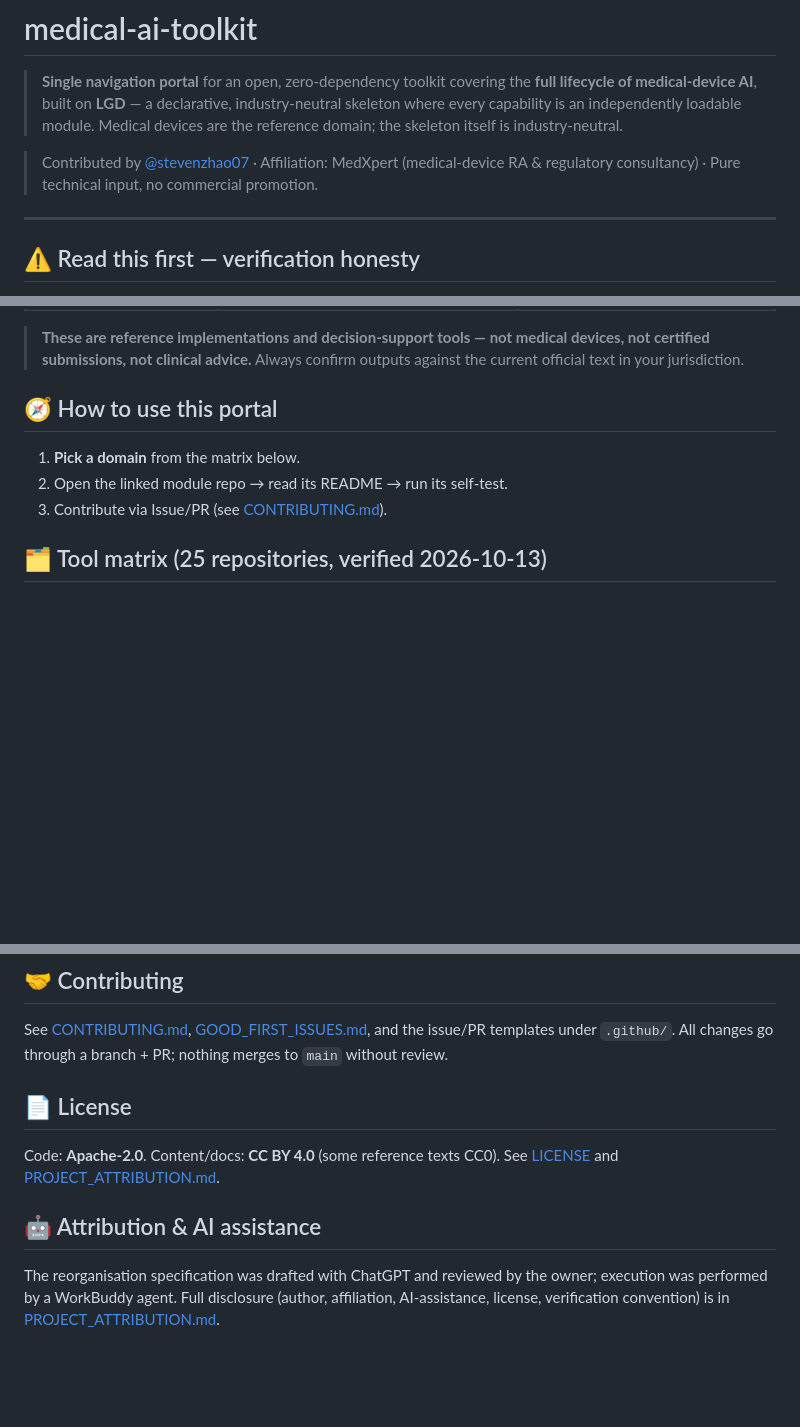
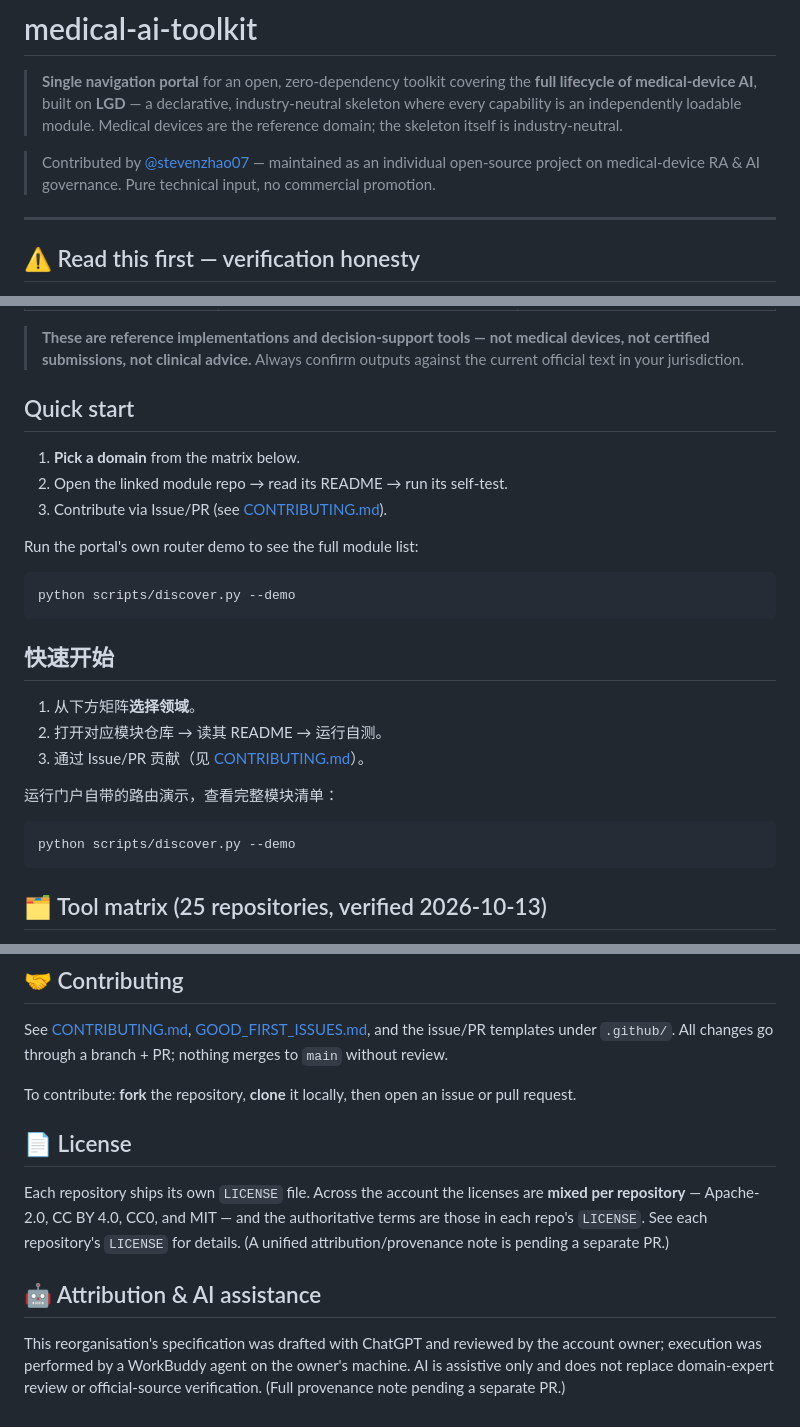
Before and after one commit to stevenzhao07/medical-ai-toolkit, a Markdown page: README.md, 3 parts joined by grey strips. Drawn GitHub-style; blank space fills up the shorter version.

Commit message:
docs: fix portal CI (usage headings/CTA), neutralize MedXpert wording, accurate license, link fixes

````diff
--- a/README.md
+++ b/README.md
@@ -2,7 +2,7 @@
 
 > **Single navigation portal** for an open, zero-dependency toolkit covering the **full lifecycle of medical-device AI**, built on **LGD** — a declarative, industry-neutral skeleton where every capability is an independently loadable module. Medical devices are the reference domain; the skeleton itself is industry-neutral.
 
-> Contributed by [@stevenzhao07](https://github.com/stevenzhao07) · Affiliation: MedXpert (medical-device RA & regulatory consultancy) · Pure technical input, no commercial promotion.
+> Contributed by [@stevenzhao07](https://github.com/stevenzhao07) — maintained as an individual open-source project on medical-device RA & AI governance. Pure technical input, no commercial promotion.
 
 ---
 
@@ -19,11 +19,29 @@ We use a **four-tier verification convention** and never overstate maturity. Eac
 
 > **These are reference implementations and decision-support tools — not medical devices, not certified submissions, not clinical advice.** Always confirm outputs against the current official text in your jurisdiction.
 
-## 🧭 How to use this portal
+## Quick start
 
 1. **Pick a domain** from the matrix below.
 2. Open the linked module repo → read its README → run its self-test.
 3. Contribute via Issue/PR (see [CONTRIBUTING.md](./CONTRIBUTING.md)).
+
+Run the portal's own router demo to see the full module list:
+
+```bash
+python scripts/discover.py --demo
+```
+
+## 快速开始
+
+1. 从下方矩阵**选择领域**。
+2. 打开对应模块仓库 → 读其 README → 运行自测。
+3. 通过 Issue/PR 贡献（见 [CONTRIBUTING.md](./CONTRIBUTING.md)）。
+
+运行门户自带的路由演示，查看完整模块清单：
+
+```bash
+python scripts/discover.py --demo
+```
 
 ## 🗂 Tool matrix (25 repositories, verified 2026-10-13)
 
@@ -97,10 +115,12 @@ python harness.py --module medical-ai-toolkit
 
 See [CONTRIBUTING.md](./CONTRIBUTING.md), [GOOD_FIRST_ISSUES.md](./GOOD_FIRST_ISSUES.md), and the issue/PR templates under `.github/`. All changes go through a branch + PR; nothing merges to `main` without review.
 
+To contribute: **fork** the repository, **clone** it locally, then open an issue or pull request.
+
 ## 📄 License
 
-Code: **Apache-2.0**. Content/docs: **CC BY 4.0** (some reference texts CC0). See [LICENSE](./LICENSE) and [PROJECT_ATTRIBUTION.md](./PROJECT_ATTRIBUTION.md).
+Each repository ships its own `LICENSE` file. Across the account the licenses are **mixed per repository** — Apache-2.0, CC BY 4.0, CC0, and MIT — and the authoritative terms are those in each repo's `LICENSE`. See each repository's `LICENSE` for details. (A unified attribution/provenance note is pending a separate PR.)
 
 ## 🤖 Attribution & AI assistance
 
-The reorganisation specification was drafted with ChatGPT and reviewed by the owner; execution was performed by a WorkBuddy agent. Full disclosure (author, affiliation, AI-assistance, license, verification convention) is in [PROJECT_ATTRIBUTION.md](./PROJECT_ATTRIBUTION.md).
+This reorganisation's specification was drafted with ChatGPT and reviewed by the account owner; execution was performed by a WorkBuddy agent on the owner's machine. AI is assistive only and does not replace domain-expert review or official-source verification. (Full provenance note pending a separate PR.)
````
